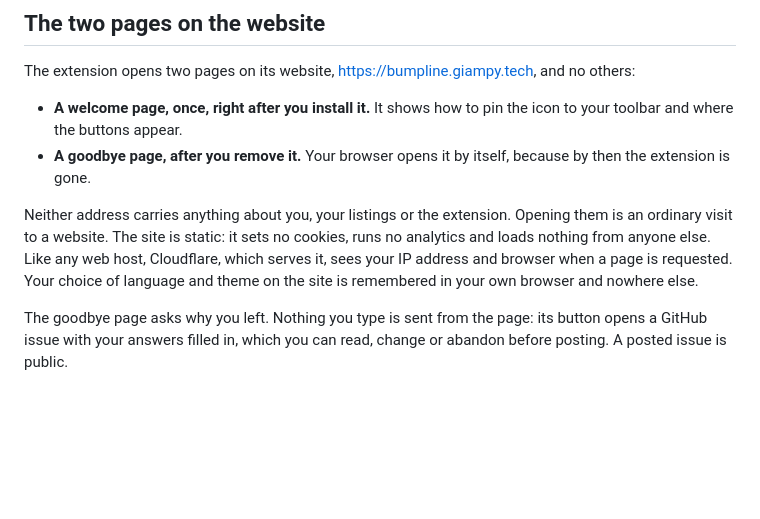
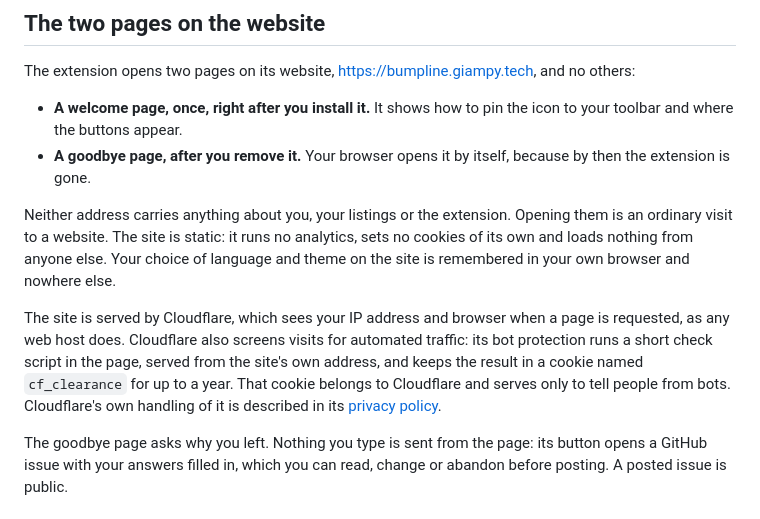
Before and after one commit to g1ampy/Bumpline, a Markdown page: store/PRIVACY.md, the part around the change. Drawn GitHub-style; blank space fills up the shorter version.

Commit message:
Say what Cloudflare's bot protection leaves on the website
The privacy policy said the website sets no cookies. It sets none of
its own, but the domain it lives on keeps Cloudflare's Bot Fight Mode
on, and on the free plan that always comes with JavaScript detections:
a check script in every page and a cf_clearance cookie kept for up to a
year. The policy now says so, names the cookie and what it is for, and
points at Cloudflare's own policy. The 1.1.4 entry in the changelog,
which repeated the old sentence, is corrected to match.

Nothing in the package changes: store/PRIVACY.md does not ship with the
extension.

```diff
--- a/store/PRIVACY.md
+++ b/store/PRIVACY.md
@@ -62,11 +62,18 @@ and no others:
   because by then the extension is gone.
 
 Neither address carries anything about you, your listings or the extension.
-Opening them is an ordinary visit to a website. The site is static: it sets no
-cookies, runs no analytics and loads nothing from anyone else. Like any web
-host, Cloudflare, which serves it, sees your IP address and browser when a page
-is requested. Your choice of language and theme on the site is remembered in
-your own browser and nowhere else.
+Opening them is an ordinary visit to a website. The site is static: it runs no
+analytics, sets no cookies of its own and loads nothing from anyone else. Your
+choice of language and theme on the site is remembered in your own browser and
+nowhere else.
+
+The site is served by Cloudflare, which sees your IP address and browser when a
+page is requested, as any web host does. Cloudflare also screens visits for
+automated traffic: its bot protection runs a short check script in the page,
+served from the site's own address, and keeps the result in a cookie named
+`cf_clearance` for up to a year. That cookie belongs to Cloudflare and serves
+only to tell people from bots. Cloudflare's own handling of it is described in
+its [privacy policy](https://www.cloudflare.com/privacypolicy/).
 
 The goodbye page asks why you left. Nothing you type is sent from the page:
 its button opens a GitHub issue with your answers filled in, which you can
```
Also changed, not shown: CHANGELOG.md (+4 -2 lines).
